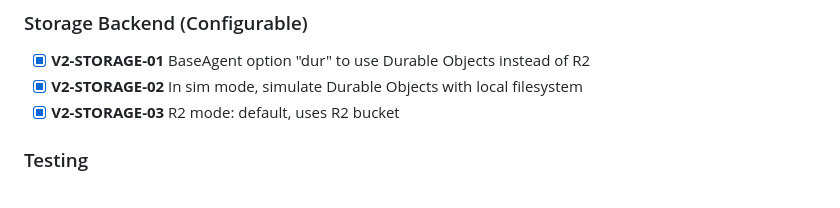
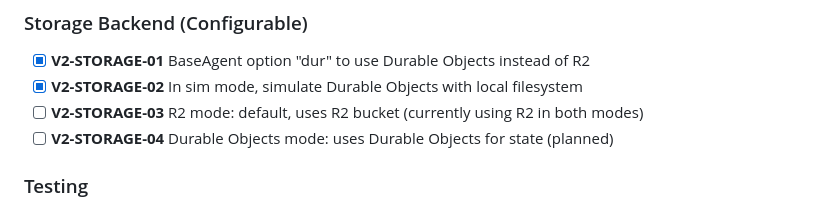
Before and after one commit to raoulExtra/cf_ag_p01, a Markdown page: v2/requi/functional-requirements.md, the part around the change. Rendered like a GitHub page.

```diff
--- a/v2/requi/functional-requirements.md
+++ b/v2/requi/functional-requirements.md
@@ -22,7 +22,8 @@ See [v1/requi/functional-requirements.md](v1/requi/functional-requirements.md) f
 ### Storage Backend (Configurable)
 - [x] **V2-STORAGE-01** BaseAgent option "dur" to use Durable Objects instead of R2
 - [x] **V2-STORAGE-02** In sim mode, simulate Durable Objects with local filesystem
-- [x] **V2-STORAGE-03** R2 mode: default, uses R2 bucket
+- [ ] **V2-STORAGE-03** R2 mode: default, uses R2 bucket (currently using R2 in both modes)
+- [ ] **V2-STORAGE-04** Durable Objects mode: uses Durable Objects for state (planned)
 
 ### Testing
 - [x] **V2-TEST-01** Sim mode testing for Durable Objects simulation
```
Also changed, not shown: README.md (+1 -1 lines).
